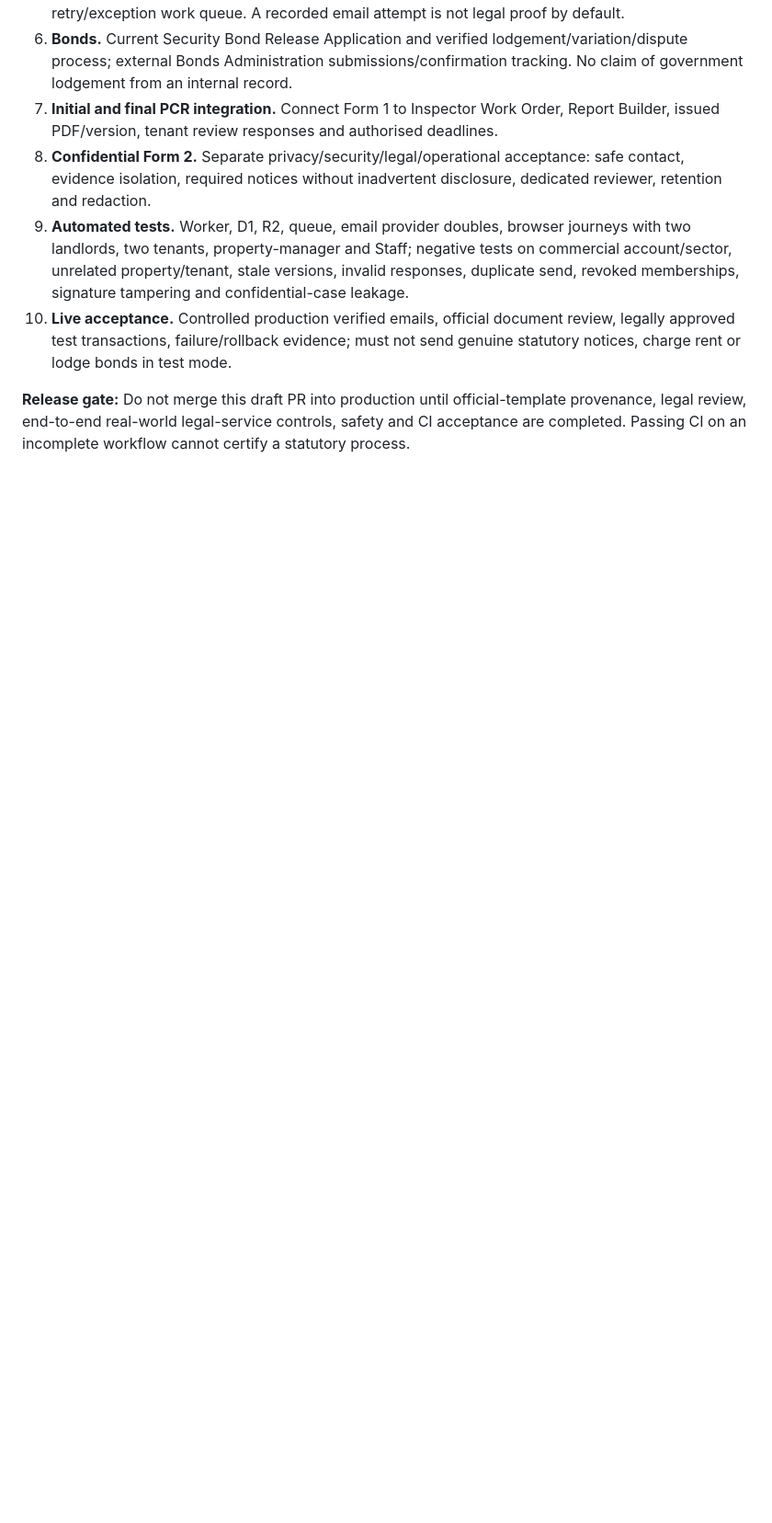
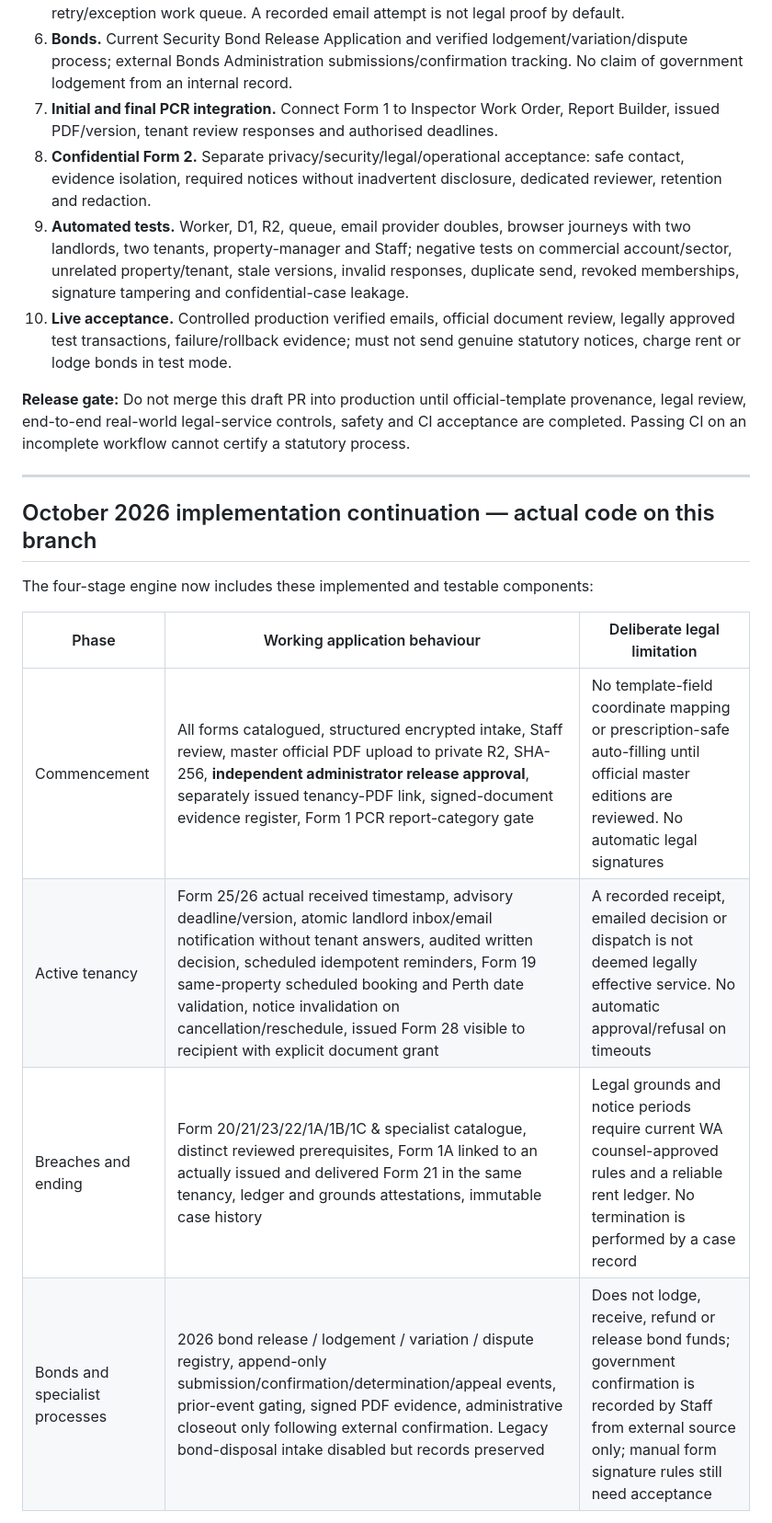
Before and after one commit to info-rbp/proinspect, a Markdown page: docs/WA_RESIDENTIAL_FORMS_IMPLEMENTATION.md, the part around one of its changes. Shown at 92% size. Rendered like a GitHub page; blank space fills up the shorter version.

Commit message:
docs(wa): record four-phase implementation, two-person template release, commercial tenant isolation, acceptance evidence and legal gates

```diff
--- a/docs/WA_RESIDENTIAL_FORMS_IMPLEMENTATION.md
+++ b/docs/WA_RESIDENTIAL_FORMS_IMPLEMENTATION.md
@@ -46,3 +46,17 @@ The catalogue entries are candidate workflow definitions. Form identities, statu
 10. **Live acceptance.** Controlled production verified emails, official document review, legally approved test transactions, failure/rollback evidence; must not send genuine statutory notices, charge rent or lodge bonds in test mode.
 
 **Release gate:** Do not merge this draft PR into production until official-template provenance, legal review, end-to-end real-world legal-service controls, safety and CI acceptance are completed. Passing CI on an incomplete workflow cannot certify a statutory process.
+
+---
+
+## October 2026 implementation continuation — actual code on this branch
+
+The four-stage engine now includes these implemented and testable components:
+
+| Phase | Working application behaviour | Deliberate legal limitation |
+|---|---|---|
+| Commencement | All forms catalogued, structured encrypted intake, Staff review, master official PDF upload to private R2, SHA-256, **independent administrator release approval**, separately issued tenancy-PDF link, signed-document evidence register, Form 1 PCR report-category gate | No template-field coordinate mapping or prescription-safe auto-filling until official master editions are reviewed. No automatic legal signatures |
+| Active tenancy | Form 25/26 actual received timestamp, advisory deadline/version, atomic landlord inbox/email notification without tenant answers, audited written decision, scheduled idempotent reminders, Form 19 same-property scheduled booking and Perth date validation, notice invalidation on cancellation/reschedule, issued Form 28 visible to recipient with explicit document grant | A recorded receipt, emailed decision or dispatch is not deemed legally effective service. No automatic approval/refusal on timeouts |
+| Breaches and ending | Form 20/21/23/22/1A/1B/1C & specialist catalogue, distinct reviewed prerequisites, Form 1A linked to an actually issued and delivered Form 21 in the same tenancy, ledger and grounds attestations, immutable case history | Legal grounds and notice periods require current WA counsel-approved rules and a reliable rent ledger. No termination is performed by a case record |
+| Bonds and specialist processes | 2026 bond release / lodgement / variation / dispute registry, append-only submission/confirmation/determination/appeal events, prior-event gating, signed PDF evidence, administrative closeout only following external confirmation. Legacy bond-disposal intake disabled but records preserved | Does not lodge, receive, refund or release bond funds; government confirmation is recorded by Staff from external source only; manual form signature rules still need acceptance |
+
```
Also changed, not shown: other parts of docs/WA_RESIDENTIAL_FORMS_IMPLEMENTATION.md (+11 -0 lines).
